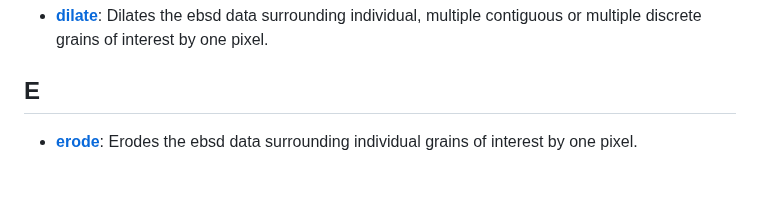
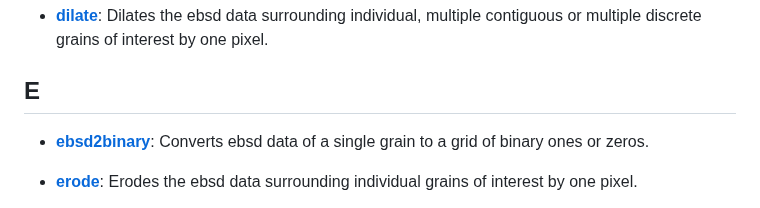
Before and after one commit to AzdiarGazder/mtexTools, a Markdown page: README.md, the part around one of its changes. Drawn GitHub-style; blank space fills up the shorter version.

```diff
--- a/README.md
+++ b/README.md
@@ -56,6 +55,8 @@ specified otherwise, the FFTs are calculated after padding each grayscale/binary
 
 
 ## E
+- [**ebsd2binary**](https://github.com/AzdiarGazder/mtexTools/tree/main/ebsd2binary): Converts ebsd data of a single grain to a grid of binary ones or zeros.
+
 - [**erode**](https://github.com/AzdiarGazder/mtexTools/tree/main/erode): Erodes the ebsd data surrounding individual grains of interest by one pixel.
 
 
```
Also changed, not shown: other parts of README.md (+0 -2 lines).
